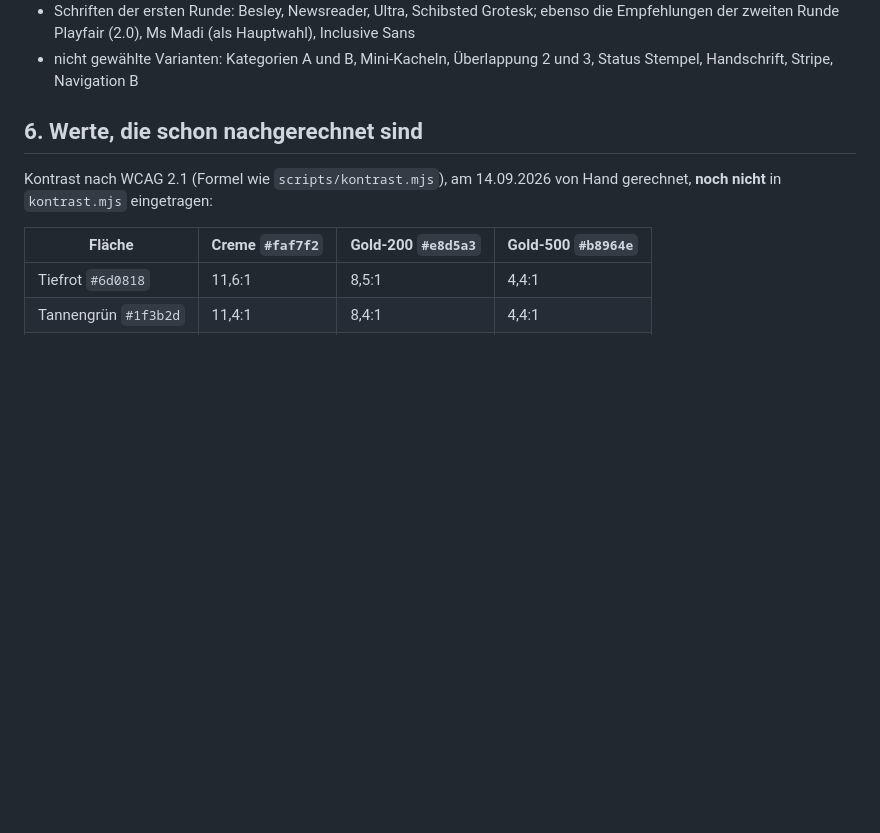
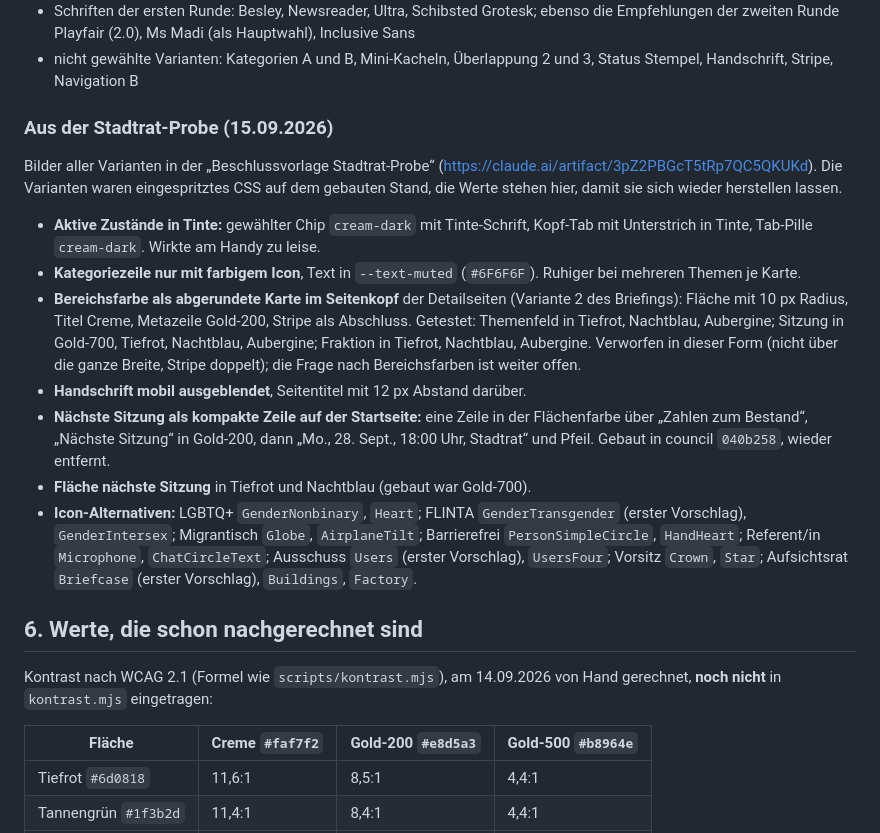
Before and after one commit to bagruber/moosburg-design, a Markdown page: docs/formsprache/ENTSCHEIDUNGEN.md, the part around one of its changes. Drawn GitHub-style; blank space fills up the shorter version.

```diff
--- a/docs/formsprache/ENTSCHEIDUNGEN.md
+++ b/docs/formsprache/ENTSCHEIDUNGEN.md
@@ -312,6 +363,33 @@ Stehen eingeklappt und markiert in der Vorschlagsseite.
   Empfehlungen der zweiten Runde Playfair (2.0), Ms Madi (als Hauptwahl), Inclusive Sans
 - nicht gewählte Varianten: Kategorien A und B, Mini-Kacheln, Überlappung 2 und 3, Status
   Stempel, Handschrift, Stripe, Navigation B
+
+### Aus der Stadtrat-Probe (15.09.2026)
+
+Bilder aller Varianten in der „Beschlussvorlage Stadtrat-Probe“
+(https://claude.ai/artifact/3pZ2PBGcT5tRp7QC5QKUKd). Die Varianten waren eingespritztes CSS
+auf dem gebauten Stand, die Werte stehen hier, damit sie sich wieder herstellen lassen.
+
+- **Aktive Zustände in Tinte:** gewählter Chip `cream-dark` mit Tinte-Schrift, Kopf-Tab mit
+  Unterstrich in Tinte, Tab-Pille `cream-dark`. Wirkte am Handy zu leise.
+- **Kategoriezeile nur mit farbigem Icon**, Text in `--text-muted` (`#6F6F6F`). Ruhiger bei
+  mehreren Themen je Karte.
+- **Bereichsfarbe als abgerundete Karte im Seitenkopf** der Detailseiten (Variante 2 des
+  Briefings): Fläche mit 10 px Radius, Titel Creme, Metazeile Gold-200, Stripe als
+  Abschluss. Getestet: Themenfeld in Tiefrot, Nachtblau, Aubergine; Sitzung in Gold-700,
+  Tiefrot, Nachtblau, Aubergine; Fraktion in Tiefrot, Nachtblau, Aubergine. Verworfen in
+  dieser Form (nicht über die ganze Breite, Stripe doppelt); die Frage nach Bereichsfarben
+  ist weiter offen.
+- **Handschrift mobil ausgeblendet**, Seitentitel mit 12 px Abstand darüber.
+- **Nächste Sitzung als kompakte Zeile auf der Startseite:** eine Zeile in der Flächenfarbe
+  über „Zahlen zum Bestand“, „Nächste Sitzung“ in Gold-200, dann „Mo., 28. Sept., 18:00 Uhr,
+  Stadtrat“ und Pfeil. Gebaut in council `040b258`, wieder entfernt.
+- **Fläche nächste Sitzung** in Tiefrot und Nachtblau (gebaut war Gold-700).
+- **Icon-Alternativen:** LGBTQ+ `GenderNonbinary`, `Heart`; FLINTA `GenderTransgender`
+  (erster Vorschlag), `GenderIntersex`; Migrantisch `Globe`, `AirplaneTilt`; Barrierefrei
+  `PersonSimpleCircle`, `HandHeart`; Referent/in `Microphone`, `ChatCircleText`; Ausschuss
+  `Users` (erster Vorschlag), `UsersFour`; Vorsitz `Crown`, `Star`; Aufsichtsrat
+  `Briefcase` (erster Vorschlag), `Buildings`, `Factory`.
 
 ## 6. Werte, die schon nachgerechnet sind
 
```
Also changed, not shown: other parts of docs/formsprache/ENTSCHEIDUNGEN.md (+51 -0 lines).
